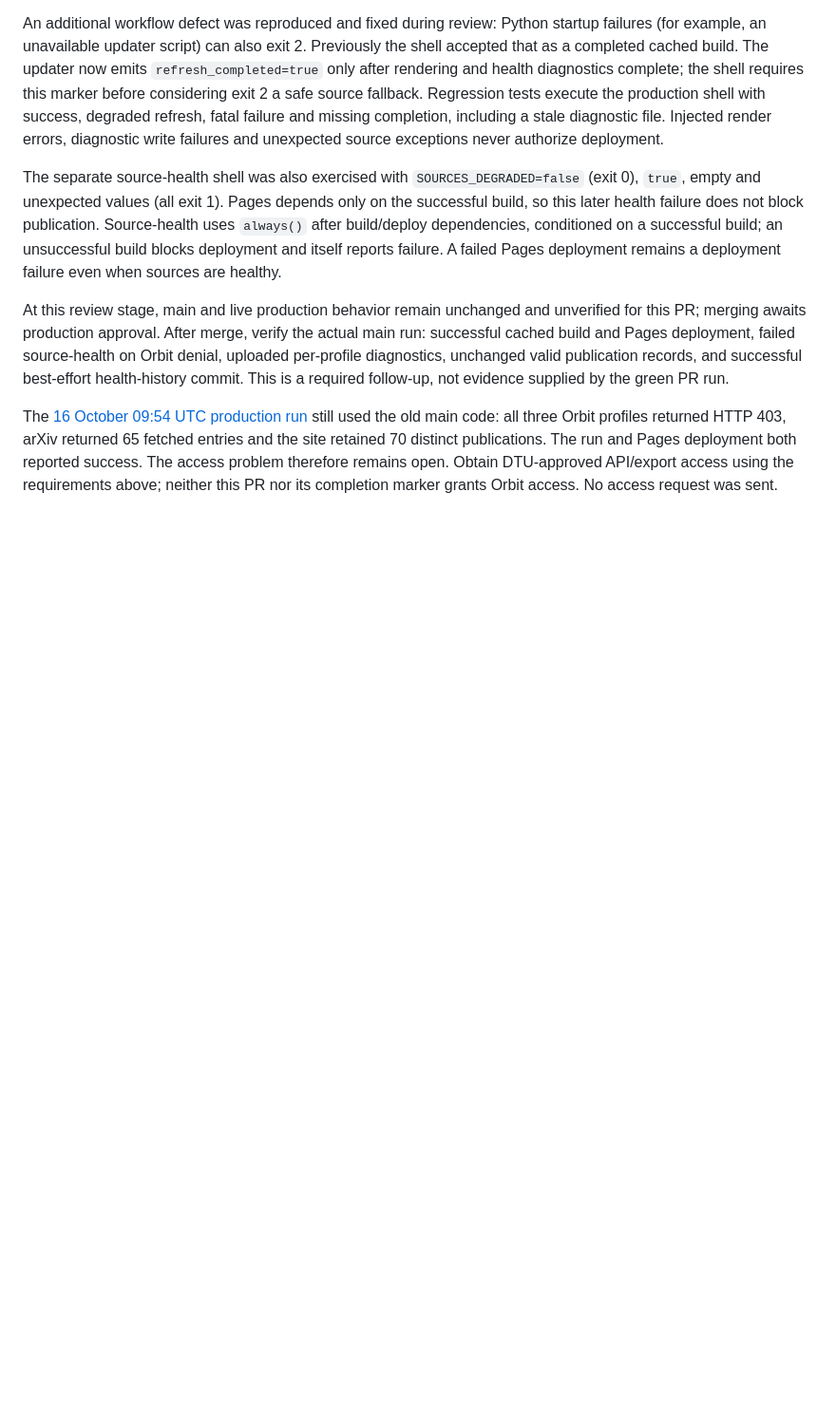
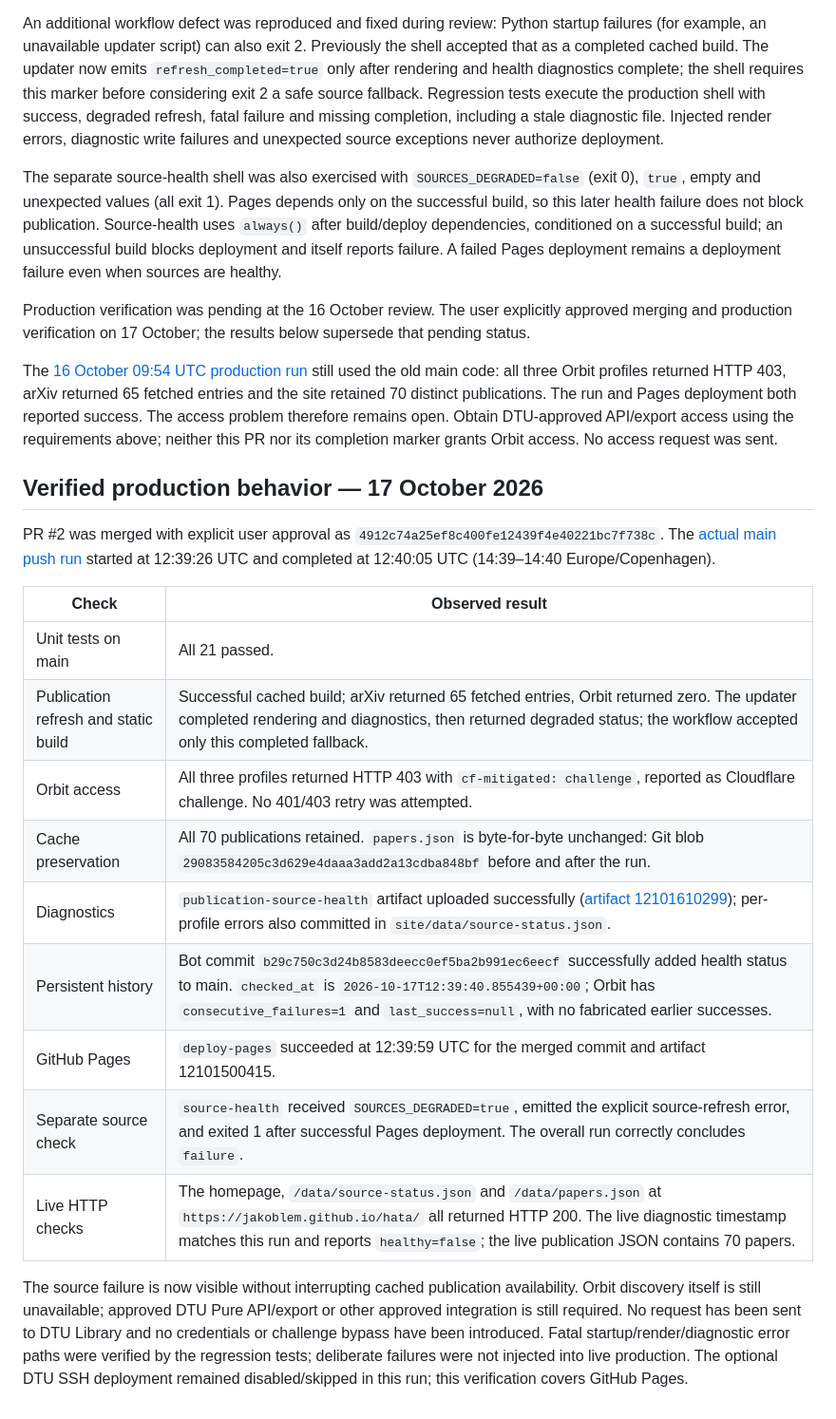
Before and after one commit to jakoblem/hata, a Markdown page: docs/orbit-integration.md, the part around the change. Shown at 95% size. GitHub-like rendering; blank space fills up the shorter version.

Commit message:
Document verified Pages deployment and Orbit source failure [skip ci]

```diff
--- a/docs/orbit-integration.md
+++ b/docs/orbit-integration.md
@@ -64,6 +64,24 @@ An additional workflow defect was reproduced and fixed during review: Python sta
 
 The separate source-health shell was also exercised with `SOURCES_DEGRADED=false` (exit 0), `true`, empty and unexpected values (all exit 1). Pages depends only on the successful build, so this later health failure does not block publication. Source-health uses `always()` after build/deploy dependencies, conditioned on a successful build; an unsuccessful build blocks deployment and itself reports failure. A failed Pages deployment remains a deployment failure even when sources are healthy.
 
-At this review stage, main and live production behavior remain unchanged and unverified for this PR; merging awaits production approval. After merge, verify the actual main run: successful cached build and Pages deployment, failed source-health on Orbit denial, uploaded per-profile diagnostics, unchanged valid publication records, and successful best-effort health-history commit. This is a required follow-up, not evidence supplied by the green PR run.
+Production verification was pending at the 16 October review. The user explicitly approved merging and production verification on 17 October; the results below supersede that pending status.
 
 The [16 October 09:54 UTC production run](https://github.com/jakoblem/hata/actions/runs/38883670400) still used the old main code: all three Orbit profiles returned HTTP 403, arXiv returned 65 fetched entries and the site retained 70 distinct publications. The run and Pages deployment both reported success. The access problem therefore remains open. Obtain DTU-approved API/export access using the requirements above; neither this PR nor its completion marker grants Orbit access. No access request was sent.
+
+## Verified production behavior — 17 October 2026
+
+PR #2 was merged with explicit user approval as `4912c74a25ef8c400fe12439f4e40221bc7f738c`. The [actual main push run](https://github.com/jakoblem/hata/actions/runs/39033388273) started at 12:39:26 UTC and completed at 12:40:05 UTC (14:39–14:40 Europe/Copenhagen).
+
+| Check | Observed result |
+| --- | --- |
+| Unit tests on main | All 21 passed. |
+| Publication refresh and static build | Successful cached build; arXiv returned 65 fetched entries, Orbit returned zero. The updater completed rendering and diagnostics, then returned degraded status; the workflow accepted only this completed fallback. |
+| Orbit access | All three profiles returned HTTP 403 with `cf-mitigated: challenge`, reported as Cloudflare challenge. No 401/403 retry was attempted. |
+| Cache preservation | All 70 publications retained. `papers.json` is byte-for-byte unchanged: Git blob `29083584205c3d629e4daaa3add2a13cdba848bf` before and after the run. |
+| Diagnostics | `publication-source-health` artifact uploaded successfully ([artifact 12101610299](https://github.com/jakoblem/hata/actions/runs/39033388273/artifacts/12101610299)); per-profile errors also committed in `site/data/source-status.json`. |
+| Persistent history | Bot commit `b29c750c3d24b8583deecc0ef5ba2b991ec6eecf` successfully added health status to main. `checked_at` is `2026-10-17T12:39:40.855439+00:00`; Orbit has `consecutive_failures=1` and `last_success=null`, with no fabricated earlier successes. |
+| GitHub Pages | `deploy-pages` succeeded at 12:39:59 UTC for the merged commit and artifact 12101500415. |
+| Separate source check | `source-health` received `SOURCES_DEGRADED=true`, emitted the explicit source-refresh error, and exited 1 after successful Pages deployment. The overall run correctly concludes `failure`. |
+| Live HTTP checks | The homepage, `/data/source-status.json` and `/data/papers.json` at `https://jakoblem.github.io/hata/` all returned HTTP 200. The live diagnostic timestamp matches this run and reports `healthy=false`; the live publication JSON contains 70 papers. |
+
+The source failure is now visible without interrupting cached publication availability. Orbit discovery itself is still unavailable; approved DTU Pure API/export or other approved integration is still required. No request has been sent to DTU Library and no credentials or challenge bypass have been introduced. Fatal startup/render/diagnostic error paths were verified by the regression tests; deliberate failures were not injected into live production. The optional DTU SSH deployment remained disabled/skipped in this run; this verification covers GitHub Pages.
```
